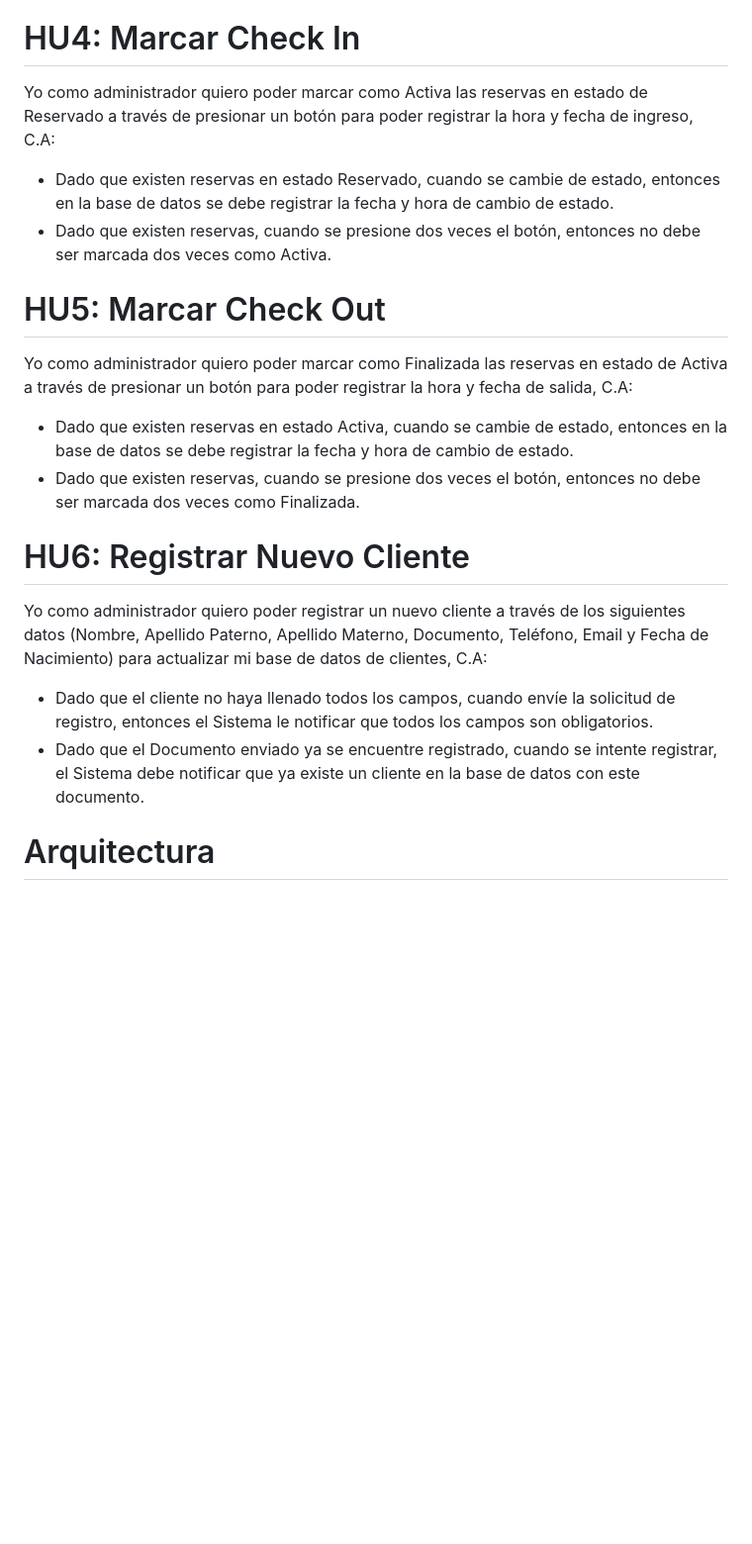
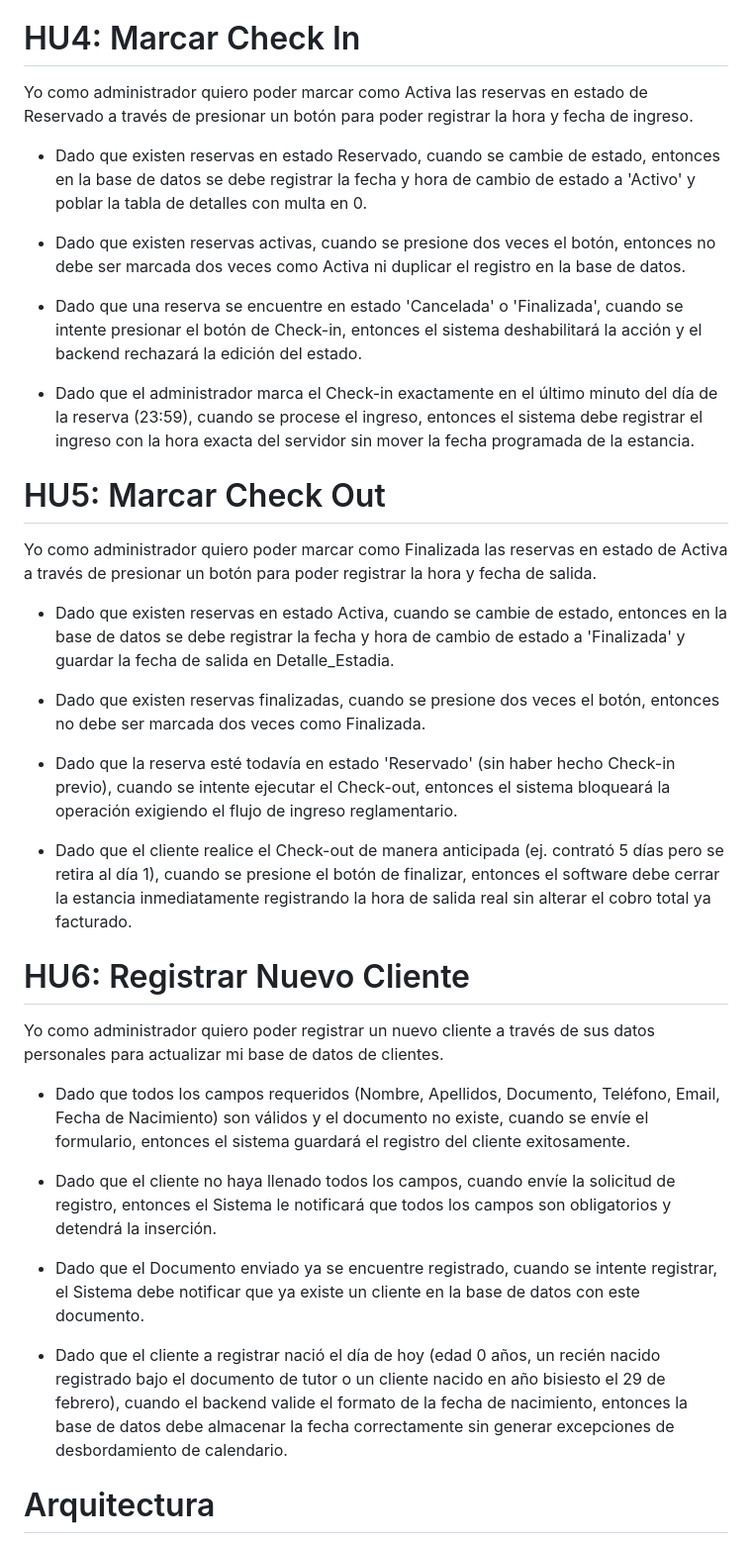
Before and after one commit to Nov-222/Segunda-Instancia-EC1, a Markdown page: README.md, the part around one of its changes. Shown at 99% size. Drawn GitHub-style; blank space fills up the shorter version.

```diff
--- a/README.md
+++ b/README.md
@@ -37,21 +52,36 @@ C.A:
 
 # HU4: Marcar Check In
-Yo como administrador quiero poder marcar como Activa las reservas en estado de Reservado a través de presionar un botón para poder registrar la hora y fecha de ingreso,
-C.A:
-- Dado que existen reservas en estado Reservado, cuando se cambie de estado, entonces en la base de datos se debe registrar la fecha y hora de cambio de estado.
-- Dado que existen reservas, cuando se presione dos veces el botón, entonces no debe ser marcada dos veces como Activa.
+Yo como administrador quiero poder marcar como Activa las reservas en estado de Reservado a través de presionar un botón para poder registrar la hora y fecha de ingreso.
+
+- Dado que existen reservas en estado Reservado, cuando se cambie de estado, entonces en la base de datos se debe registrar la fecha y hora de cambio de estado a 'Activo' y poblar la tabla de detalles con multa en 0.
+
+- Dado que existen reservas activas, cuando se presione dos veces el botón, entonces no debe ser marcada dos veces como Activa ni duplicar el registro en la base de datos.
+
+- Dado que una reserva se encuentre en estado 'Cancelada' o 'Finalizada', cuando se intente presionar el botón de Check-in, entonces el sistema deshabilitará la acción y el backend rechazará la edición del estado.
+
+- Dado que el administrador marca el Check-in exactamente en el último minuto del día de la reserva (23:59), cuando se procese el ingreso, entonces el sistema debe registrar el ingreso con la hora exacta del servidor sin mover la fecha programada de la estancia.
 
 # HU5: Marcar Check Out
-Yo como administrador quiero poder marcar como Finalizada las reservas en estado de Activa a través de presionar un botón para poder registrar la hora y fecha de salida,
-C.A:
-- Dado que existen reservas en estado Activa, cuando se cambie de estado, entonces en la base de datos se debe registrar la fecha y hora de cambio de estado.
-- Dado que existen reservas, cuando se presione dos veces el botón, entonces no debe ser marcada dos veces como Finalizada.
+Yo como administrador quiero poder marcar como Finalizada las reservas en estado de Activa a través de presionar un botón para poder registrar la hora y fecha de salida.
+
+- Dado que existen reservas en estado Activa, cuando se cambie de estado, entonces en la base de datos se debe registrar la fecha y hora de cambio de estado a 'Finalizada' y guardar la fecha de salida en Detalle_Estadia.
+
+- Dado que existen reservas finalizadas, cuando se presione dos veces el botón, entonces no debe ser marcada dos veces como Finalizada.
+
+- Dado que la reserva esté todavía en estado 'Reservado' (sin haber hecho Check-in previo), cuando se intente ejecutar el Check-out, entonces el sistema bloqueará la operación exigiendo el flujo de ingreso reglamentario.
+
+- Dado que el cliente realice el Check-out de manera anticipada (ej. contrató 5 días pero se retira al día 1), cuando se presione el botón de finalizar, entonces el software debe cerrar la estancia inmediatamente registrando la hora de salida real sin alterar el cobro total ya facturado.
 
 # HU6: Registrar Nuevo Cliente
-Yo como administrador quiero poder registrar un nuevo cliente a través de los siguientes datos (Nombre, Apellido Paterno, Apellido Materno, Documento, Teléfono, Email y Fecha de Nacimiento) para actualizar mi base de datos de clientes,
-C.A:
-- Dado que el cliente no haya llenado todos los campos, cuando envíe la solicitud de registro, entonces el Sistema le notificar que todos los campos son obligatorios.
+Yo como administrador quiero poder registrar un nuevo cliente a través de sus datos personales para actualizar mi base de datos de clientes.
+
+- Dado que todos los campos requeridos (Nombre, Apellidos, Documento, Teléfono, Email, Fecha de Nacimiento) son válidos y el documento no existe, cuando se envíe el formulario, entonces el sistema guardará el registro del cliente exitosamente.
+
+- Dado que el cliente no haya llenado todos los campos, cuando envíe la solicitud de registro, entonces el Sistema le notificará que todos los campos son obligatorios y detendrá la inserción.
+
 - Dado que el Documento enviado ya se encuentre registrado, cuando se intente registrar, el Sistema debe notificar que ya existe un cliente en la base de datos con este documento.
+
+- Dado que el cliente a registrar nació el día de hoy (edad 0 años, un recién nacido registrado bajo el documento de tutor o un cliente nacido en año bisiesto el 29 de febrero), cuando el backend valide el formato de la fecha de nacimiento, entonces la base de datos debe almacenar la fecha correctamente sin generar excepciones de desbordamiento de calendario.
 
 # Arquitectura
 Adjunto como Diagrama_Arquitectura
```
Also changed, not shown: other parts of README.md (+26 -11 lines).
